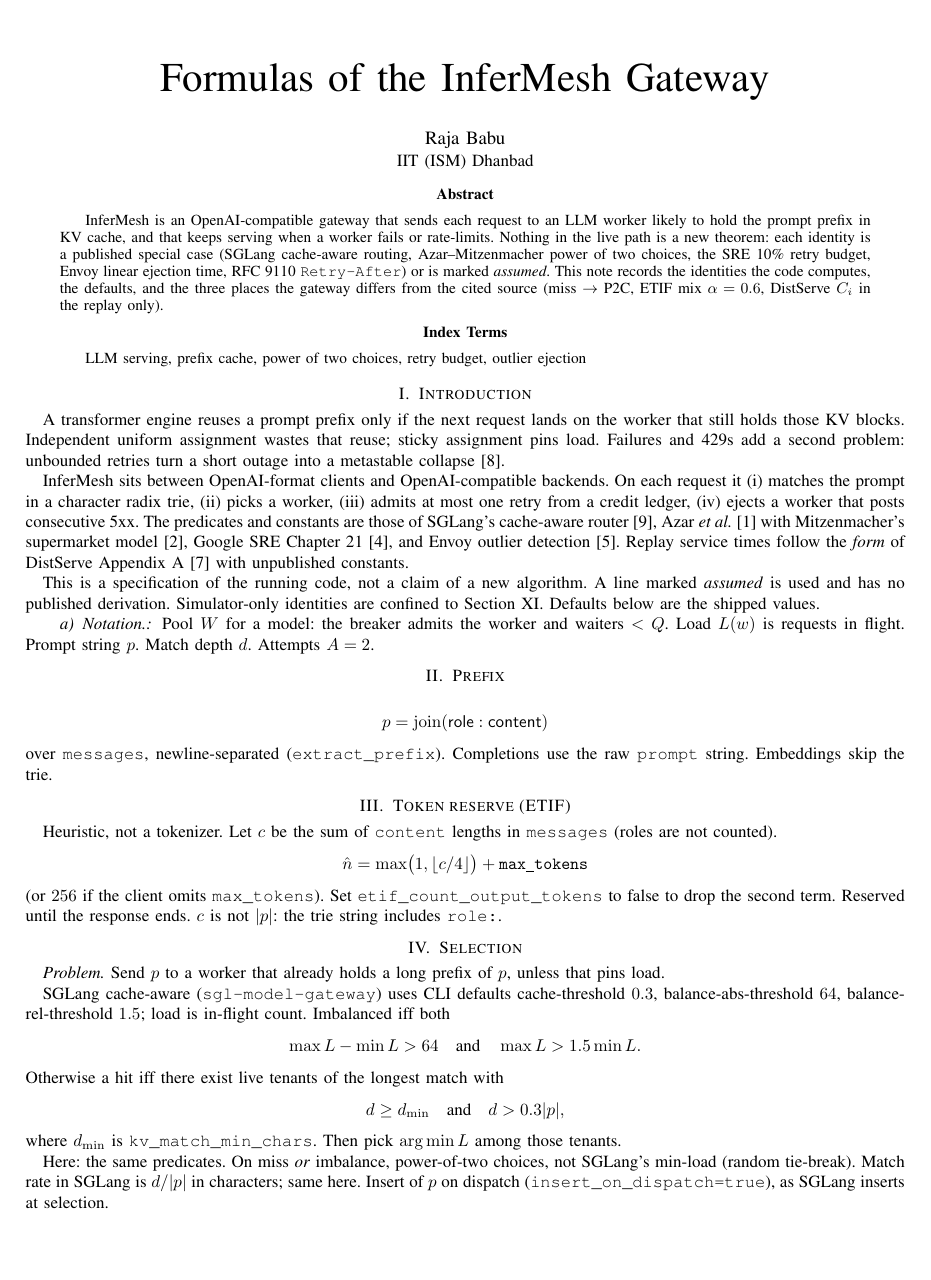
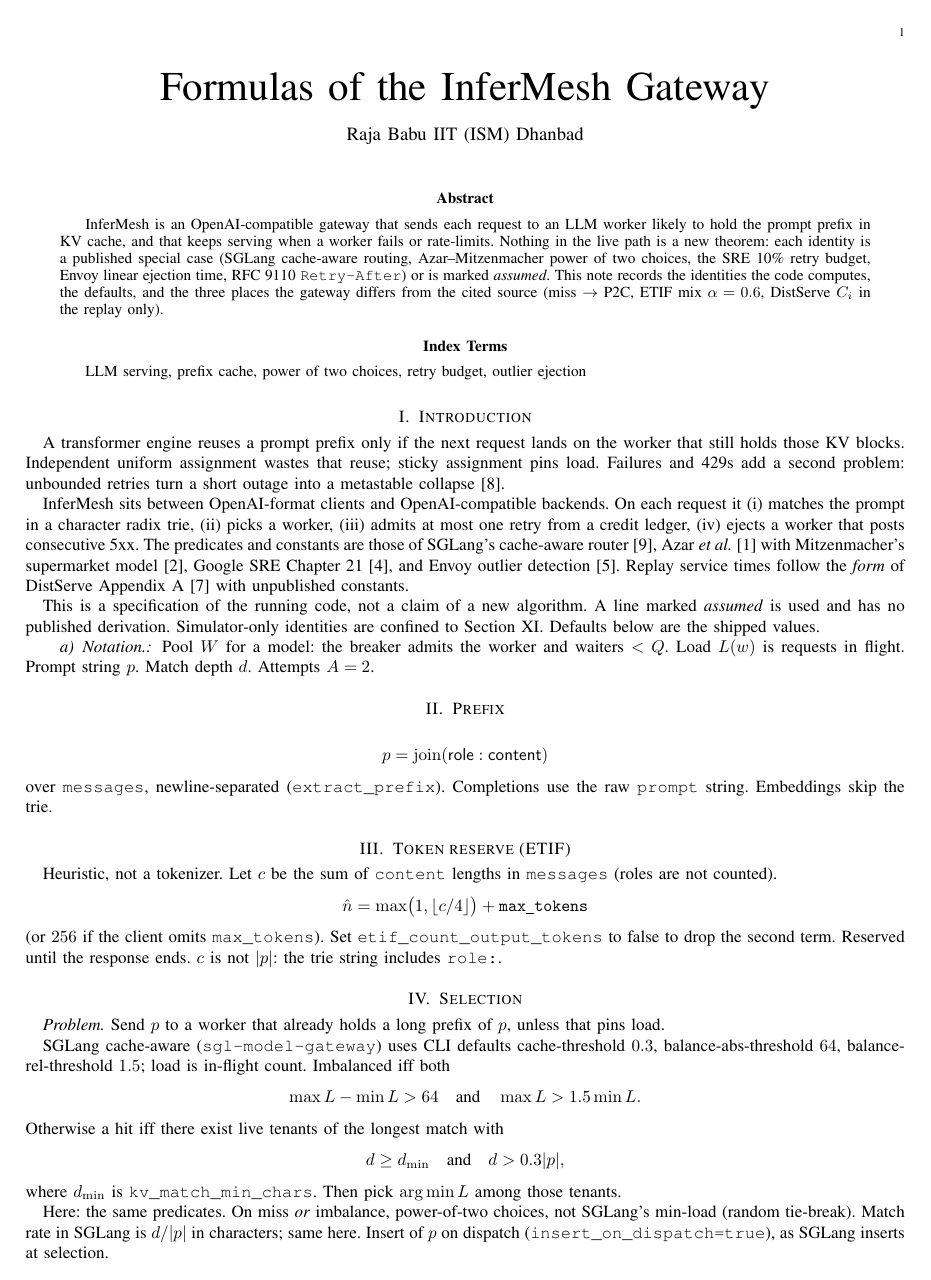
Before and after one commit to RajaBabu15/infermesh, a LaTeX paper (docs/formulas.tex): page 1 of 3. Compiled offline with pdfLaTeX.

Commit message:
Use journal onecolumn IEEEtran class

```diff
--- a/docs/formulas.tex
+++ b/docs/formulas.tex
@@ -1,4 +1,4 @@
-\documentclass[conference,onecolumn]{IEEEtran}
+\documentclass[journal,onecolumn]{IEEEtran}
 \IEEEoverridecommandlockouts
 \usepackage{cite}
 \usepackage{amsmath,amssymb,amsfonts}
```
Also changed, not shown: docs/formulas.pdf.
